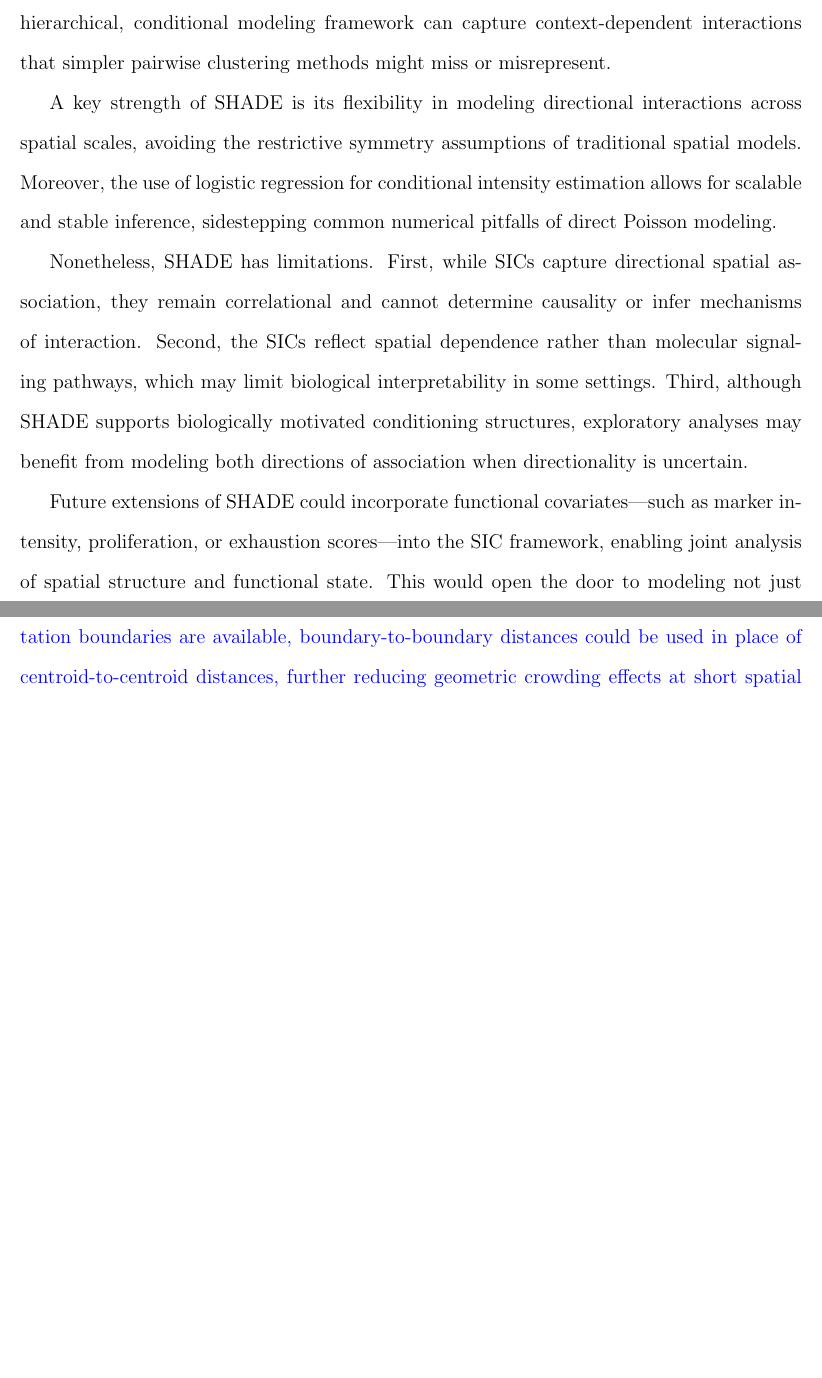
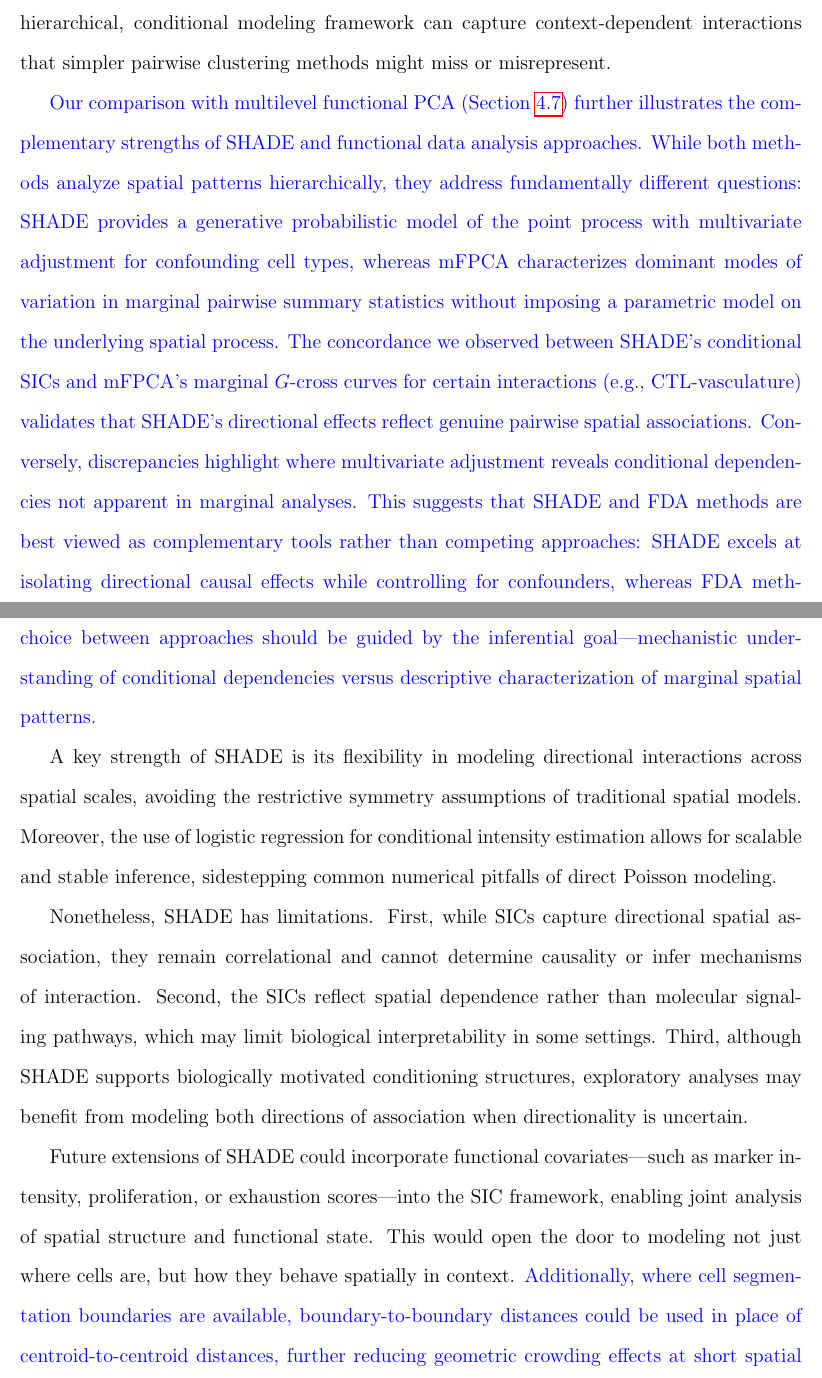
Before and after one commit to jeliason/shade_paper_code, a LaTeX paper (manuscript/main.tex): two parts of pages 35 and 36 of 41 before the commit and two parts of pages 35 and 36 of 42 after it, joined at a grey line, cut so that both start at the same text, the shorter picture padded with empty space. Compiled offline with pdfLaTeX.

Commit message:
Add Discussion paragraph on SHADE vs FDA complementarity
Explains fundamental differences between SHADE (generative, conditional,
multivariate adjustment) and mFPCA (descriptive, marginal, model-free).
Uses CTL-vasculature concordance and multivariate discrepancies as examples.
Positions methods as complementary tools for different inferential goals.

```diff
--- a/manuscript/main.tex
+++ b/manuscript/main.tex
@@ -585,7 +585,9 @@ Our analysis also uncovered cell-type-specific interaction patterns with stromal
 
 Beyond cohort-level differences, we also found substantial heterogeneity in spatial organization across patients and across tissue sections from the same patient. This variability was particularly pronounced in granulocyte interactions with TAMs, vasculature, and hybrid E/M cells, suggesting patient-specific or localized microenvironmental factors influencing spatial localization. Finally, SHADE’s ability to predict target cell distributions from spatial covariates varied by cell type and tumor subtype: immune cell organization was more predictable in CLR tumors, indicating more structured immune environments compared to the more disorganized spatial context of DII tumors. Collectively, these results emphasize the need for multiscale spatial modeling to capture both consistent interaction motifs and the biologically meaningful variability that characterizes tumor immune landscapes.
 
-Additionally, we compared SHADE’s results with $G$-cross function estimates, a standard spatial summary statistic. $G$-cross estimates identified strong clustering of granulocytes around TAMs and hybrid E/M cells, which SHADE did not highlight. Conversely, SHADE revealed significant vasculature-driven clustering of CTLs and memory CD4+ T cells in CLR tumors, a pattern less evident in $G$-cross estimates. This highlights how SHADE’s hierarchical, conditional modeling framework can capture context-dependent interactions that simpler pairwise clustering methods might miss or misrepresent.
+Additionally, we compared SHADE's results with $G$-cross function estimates, a standard spatial summary statistic. $G$-cross estimates identified strong clustering of granulocytes around TAMs and hybrid E/M cells, which SHADE did not highlight. Conversely, SHADE revealed significant vasculature-driven clustering of CTLs and memory CD4+ T cells in CLR tumors, a pattern less evident in $G$-cross estimates. This highlights how SHADE's hierarchical, conditional modeling framework can capture context-dependent interactions that simpler pairwise clustering methods might miss or misrepresent.
+
+\begin{revised}Our comparison with multilevel functional PCA (Section~\ref{sec:mfpca_comparison}) further illustrates the complementary strengths of SHADE and functional data analysis approaches. While both methods analyze spatial patterns hierarchically, they address fundamentally different questions: SHADE provides a generative probabilistic model of the point process with multivariate adjustment for confounding cell types, whereas mFPCA characterizes dominant modes of variation in marginal pairwise summary statistics without imposing a parametric model on the underlying spatial process. The concordance we observed between SHADE's conditional SICs and mFPCA's marginal $G$-cross curves for certain interactions (e.g., CTL-vasculature) validates that SHADE's directional effects reflect genuine pairwise spatial associations. Conversely, discrepancies highlight where multivariate adjustment reveals conditional dependencies not apparent in marginal analyses. This suggests that SHADE and FDA methods are best viewed as complementary tools rather than competing approaches: SHADE excels at isolating directional causal effects while controlling for confounders, whereas FDA methods provide model-free exploration of functional variation across biological hierarchies. The choice between approaches should be guided by the inferential goal---mechanistic understanding of conditional dependencies versus descriptive characterization of marginal spatial patterns.\end{revised}
 
 A key strength of SHADE is its flexibility in modeling directional interactions across spatial scales, avoiding the restrictive symmetry assumptions of traditional spatial models. Moreover, the use of logistic regression for conditional intensity estimation allows for scalable and stable inference, sidestepping common numerical pitfalls of direct Poisson modeling.
 
```
